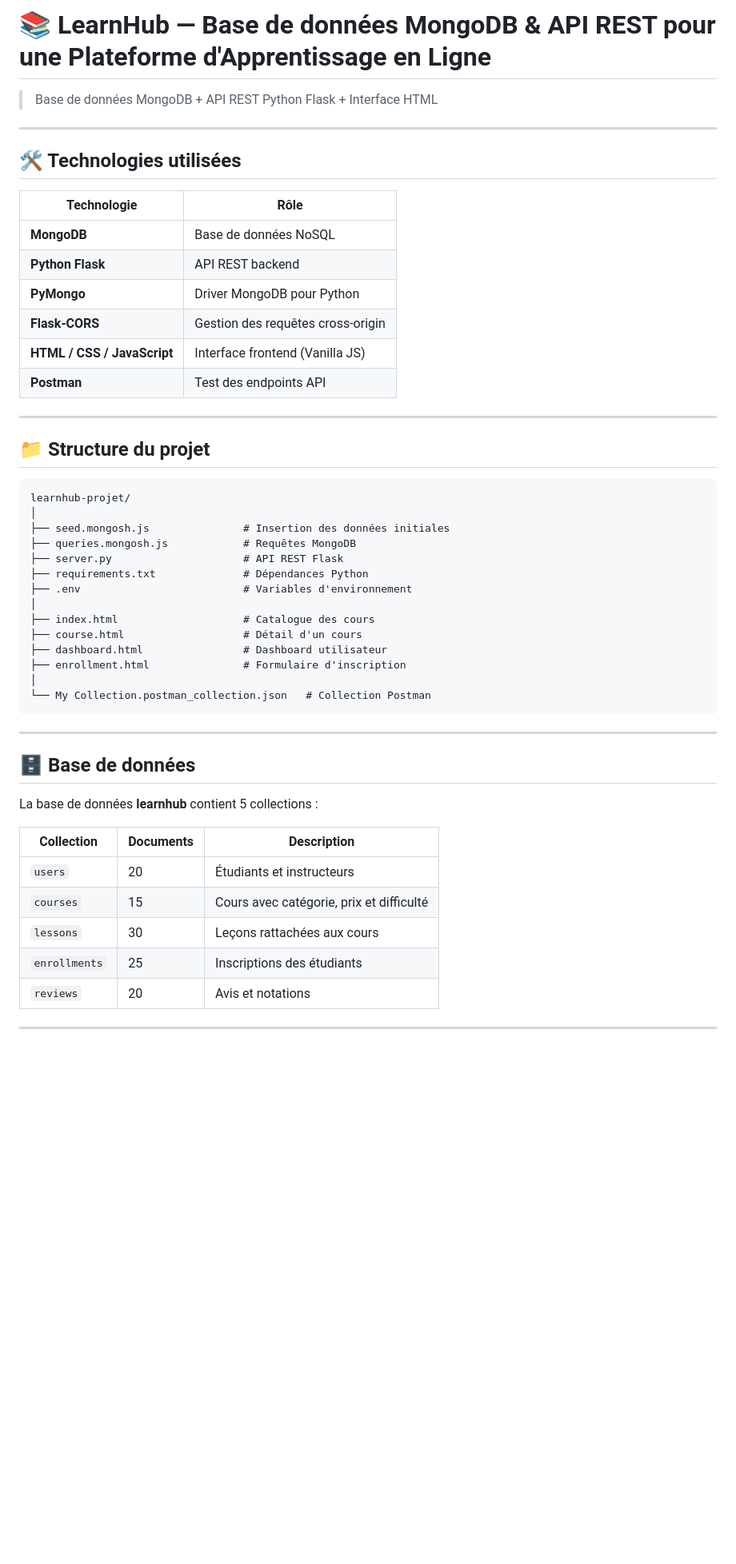
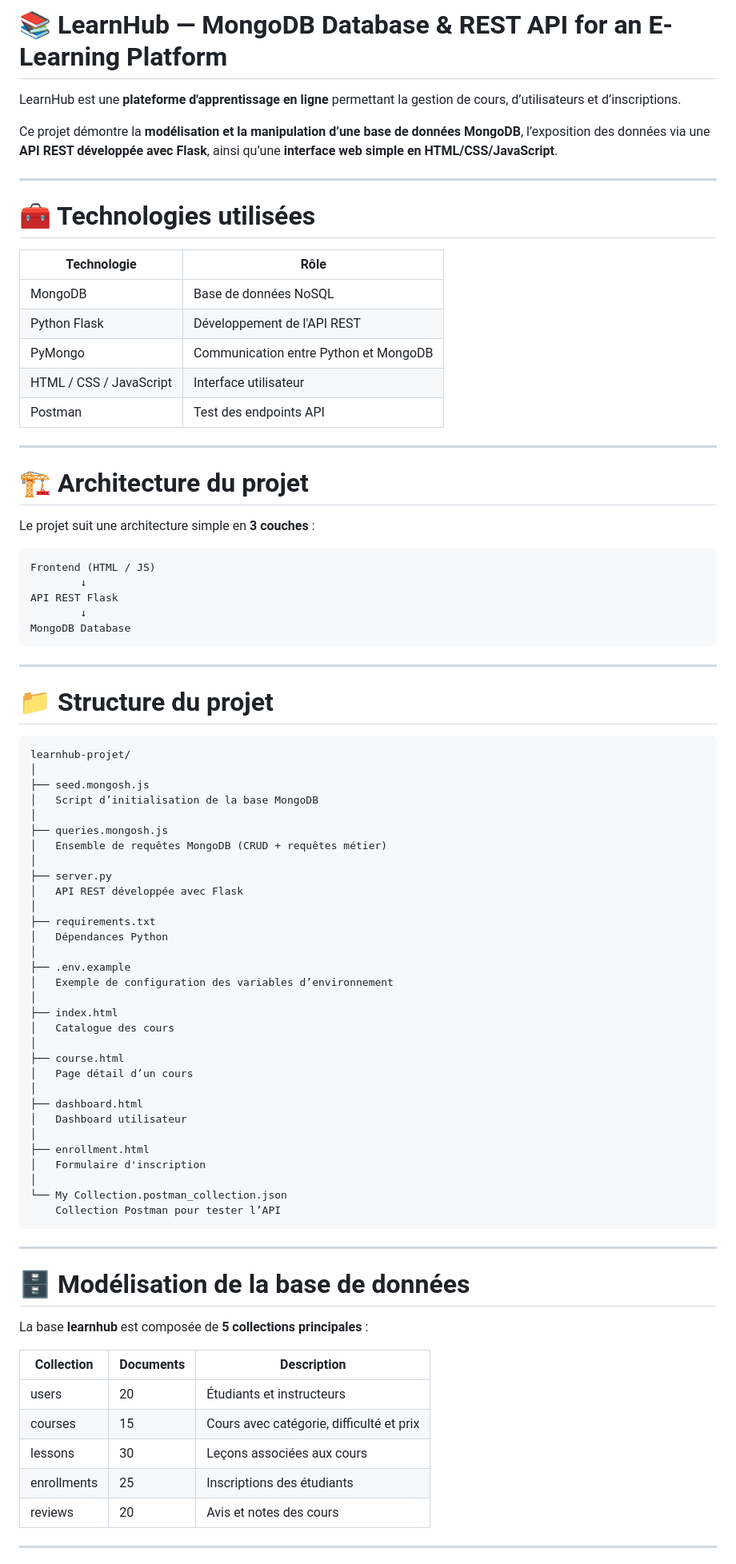
Before and after one commit to pysimo22/learnhub-projet, a Markdown page: readme.md, the part around one of its changes. Shown at 80% size. GitHub-like rendering; blank space fills up the shorter version.

````diff
--- a/readme.md
+++ b/readme.md
@@ -1,54 +1,86 @@
-# 📚 LearnHub — Base de données MongoDB & API REST pour une Plateforme d'Apprentissage en Ligne
+# 📚 LearnHub — MongoDB Database & REST API for an E-Learning Platform
 
-> Base de données MongoDB + API REST Python Flask + Interface HTML
+LearnHub est une **plateforme d'apprentissage en ligne** permettant la gestion de cours, d’utilisateurs et d’inscriptions.
+
+Ce projet démontre la **modélisation et la manipulation d’une base de données MongoDB**, l’exposition des données via une **API REST développée avec Flask**, ainsi qu’une **interface web simple en HTML/CSS/JavaScript**.
 
 ---
 
-## 🛠️ Technologies utilisées
+# 🧰 Technologies utilisées
 
 | Technologie | Rôle |
 |-------------|------|
-| **MongoDB** | Base de données NoSQL |
-| **Python Flask** | API REST backend |
-| **PyMongo** | Driver MongoDB pour Python |
-| **Flask-CORS** | Gestion des requêtes cross-origin |
-| **HTML / CSS / JavaScript** | Interface frontend (Vanilla JS) |
-| **Postman** | Test des endpoints API |
+| MongoDB | Base de données NoSQL |
+| Python Flask | Développement de l'API REST |
+| PyMongo | Communication entre Python et MongoDB |
+| HTML / CSS / JavaScript | Interface utilisateur |
+| Postman | Test des endpoints API |
 
 ---
 
-## 📁 Structure du projet
+# 🏗 Architecture du projet
+
+Le projet suit une architecture simple en **3 couches** :
+
+```
+Frontend (HTML / JS)
+        ↓
+API REST Flask
+        ↓
+MongoDB Database
+```
+
+---
+
+# 📁 Structure du projet
 
 ```
 learnhub-projet/
 │
-├── seed.mongosh.js               # Insertion des données initiales
-├── queries.mongosh.js            # Requêtes MongoDB
-├── server.py                     # API REST Flask
-├── requirements.txt              # Dépendances Python
-├── .env                          # Variables d'environnement
+├── seed.mongosh.js
+│   Script d’initialisation de la base MongoDB
 │
-├── index.html                    # Catalogue des cours
-├── course.html                   # Détail d'un cours
-├── dashboard.html                # Dashboard utilisateur
-├── enrollment.html               # Formulaire d'inscription
+├── queries.mongosh.js
+│   Ensemble de requêtes MongoDB (CRUD + requêtes métier)
 │
-└── My Collection.postman_collection.json   # Collection Postman
+├── server.py
+│   API REST développée avec Flask
+│
+├── requirements.txt
+│   Dépendances Python
+│
+├── .env.example
+│   Exemple de configuration des variables d’environnement
+│
+├── index.html
+│   Catalogue des cours
+│
+├── course.html
+│   Page détail d’un cours
+│
+├── dashboard.html
+│   Dashboard utilisateur
+│
+├── enrollment.html
+│   Formulaire d'inscription
+│
+└── My Collection.postman_collection.json
+    Collection Postman pour tester l’API
 ```
 
 ---
 
-## 🗄️ Base de données
+# 🗄 Modélisation de la base de données
 
-La base de données **learnhub** contient 5 collections :
+La base **learnhub** est composée de **5 collections principales** :
 
 | Collection | Documents | Description |
 |------------|-----------|-------------|
-| `users` | 20 | Étudiants et instructeurs |
-| `courses` | 15 | Cours avec catégorie, prix et difficulté |
-| `lessons` | 30 | Leçons rattachées aux cours |
-| `enrollments` | 25 | Inscriptions des étudiants |
-| `reviews` | 20 | Avis et notations |
+| users | 20 | Étudiants et instructeurs |
+| courses | 15 | Cours avec catégorie, difficulté et prix |
+| lessons | 30 | Leçons associées aux cours |
+| enrollments | 25 | Inscriptions des étudiants |
+| reviews | 20 | Avis et notes des cours |
 
 ---
 
````
Also changed, not shown: other parts of readme.md (+94 -31 lines).
